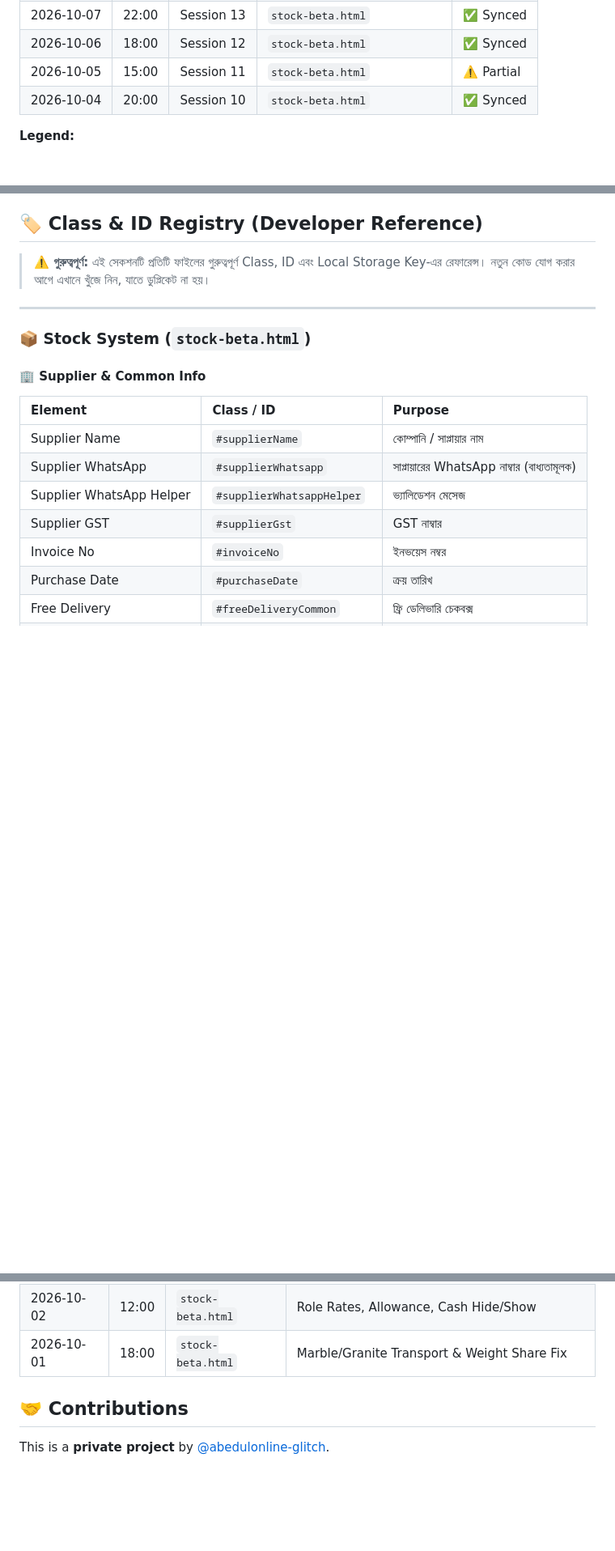
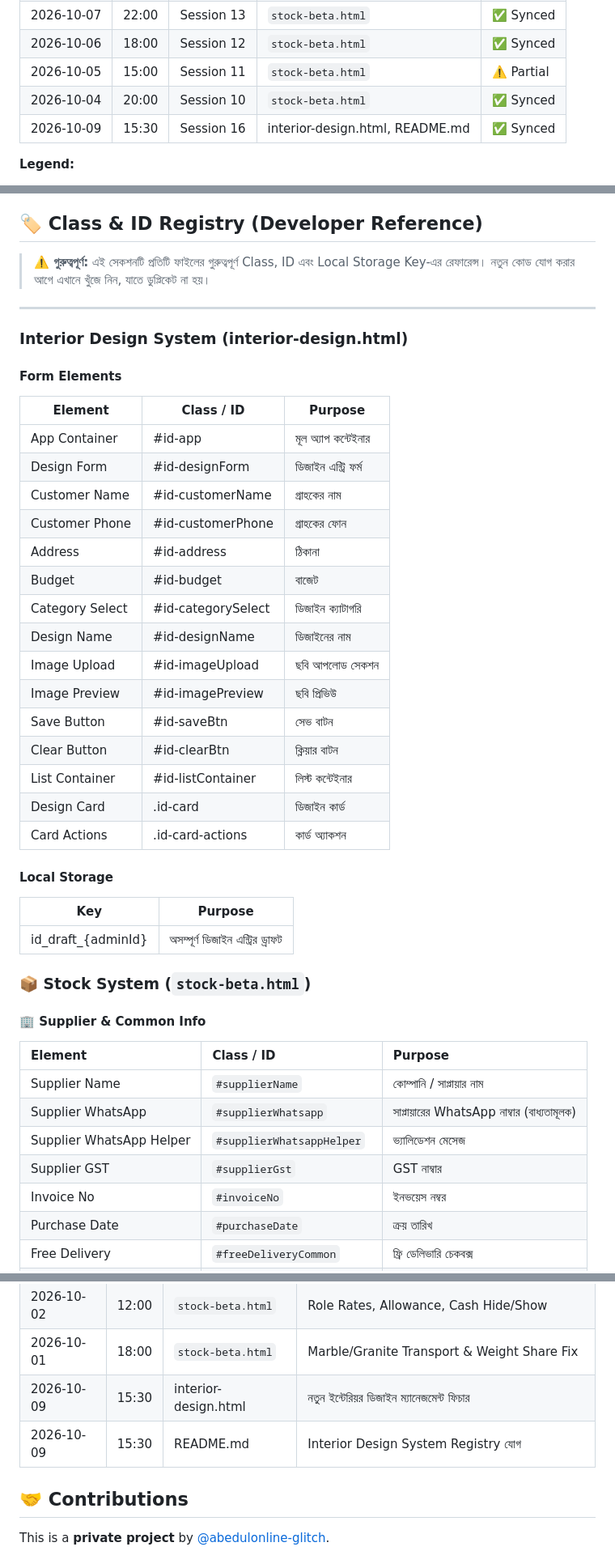
Before and after one commit to abedulonline-glitch/coupon-app, a Markdown page: README.md, 3 parts joined by grey strips. Shown at 81% size. Drawn GitHub-style; blank space fills up the shorter version.

```diff
--- a/README.md
+++ b/README.md
@@ -22,6 +22,7 @@ A complete business management platform built with **Vanilla JavaScript**, **Fir
 | 2026-10-06 | 18:00 | Session 12 | `stock-beta.html` | ✅ Synced |
 | 2026-10-05 | 15:00 | Session 11 | `stock-beta.html` | ⚠️ Partial |
 | 2026-10-04 | 20:00 | Session 10 | `stock-beta.html` | ✅ Synced |
+| 2026-10-09 | 15:30 | Session 16 | interior-design.html, README.md | ✅ Synced |
 
 **Legend:**
 - ✅ **Synced:** README এবং Code সম্পূর্ণ মিলে আছে
@@ -289,6 +290,31 @@ Each admin can manage their own business with separate coupons, stock, team, and
 > **⚠️ গুরুত্বপূর্ণ:** এই সেকশনটি প্রতিটি ফাইলের গুরুত্বপূর্ণ Class, ID এবং Local Storage Key-এর রেফারেন্স। নতুন কোড যোগ করার আগে এখানে খুঁজে নিন, যাতে ডুপ্লিকেট না হয়।
 
 ---
+### Interior Design System (interior-design.html)
+#### Form Elements
+| Element | Class / ID | Purpose |
+|---|---|---|
+| App Container | #id-app | মূল অ্যাপ কন্টেইনার |
+| Design Form | #id-designForm | ডিজাইন এন্ট্রি ফর্ম |
+| Customer Name | #id-customerName | গ্রাহকের নাম |
+| Customer Phone | #id-customerPhone | গ্রাহকের ফোন |
+| Address | #id-address | ঠিকানা |
+| Budget | #id-budget | বাজেট |
+| Category Select | #id-categorySelect | ডিজাইন ক্যাটাগরি |
+| Design Name | #id-designName | ডিজাইনের নাম |
+| Image Upload | #id-imageUpload | ছবি আপলোড সেকশন |
+| Image Preview | #id-imagePreview | ছবি প্রিভিউ |
+| Save Button | #id-saveBtn | সেভ বাটন |
+| Clear Button | #id-clearBtn | ক্লিয়ার বাটন |
+| List Container | #id-listContainer | লিস্ট কন্টেইনার |
+| Design Card | .id-card | ডিজাইন কার্ড |
+| Card Actions | .id-card-actions | কার্ড অ্যাকশন |
+
+#### Local Storage
+| Key | Purpose |
+|---|---|
+| id_draft_{adminId} | অসম্পূর্ণ ডিজাইন এন্ট্রির ড্রাফট |
+
 
 ### 📦 Stock System (`stock-beta.html`)
 
@@ -818,6 +844,8 @@ This project is deployed via GitHub Pages:
 | 2026-10-02 | 14:00 | `README.md` | Master Context রিস্ট্রাকচার |
 | 2026-10-02 | 12:00 | `stock-beta.html` | Role Rates, Allowance, Cash Hide/Show |
 | 2026-10-01 | 18:00 | `stock-beta.html` | Marble/Granite Transport & Weight Share Fix |
+| 2026-10-09 | 15:30 | interior-design.html | নতুন ইন্টেরিয়র ডিজাইন ম্যানেজমেন্ট ফিচার |
+| 2026-10-09 | 15:30 | README.md | Interior Design System Registry যোগ |
 
 
 ## 🤝 Contributions
```
